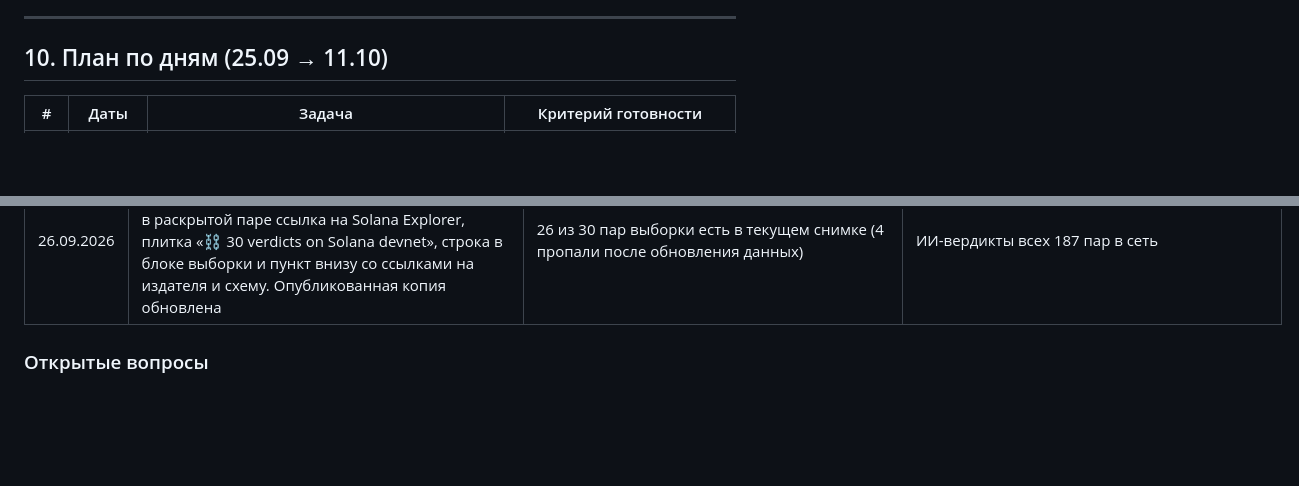
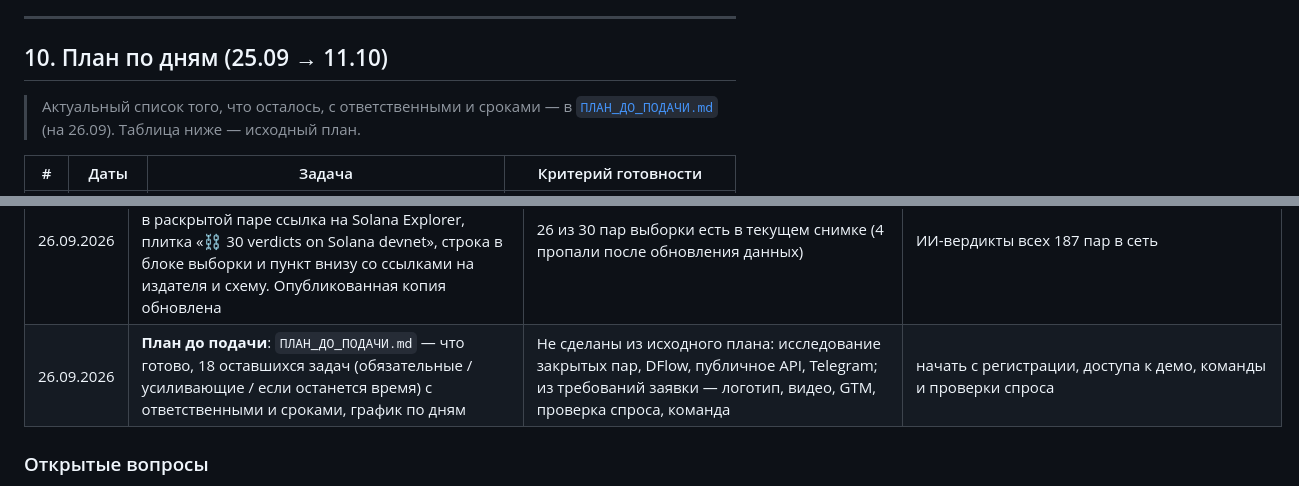
Before and after one commit to aldikbobr/ruleguard, a Markdown page: RULEGUARD_PROJECT.md, 2 parts joined by grey strips. Rendered like a GitHub page; blank space fills up the shorter version.

```diff
--- a/RULEGUARD_PROJECT.md
+++ b/RULEGUARD_PROJECT.md
@@ -216,6 +216,8 @@ ruleguard/
 
 ## 10. План по дням (25.09 → 11.10)
 
+> Актуальный список того, что осталось, с ответственными и сроками — в [`ПЛАН_ДО_ПОДАЧИ.md`](ПЛАН_ДО_ПОДАЧИ.md) (на 26.09). Таблица ниже — исходный план.
+
 | # | Даты | Задача | Критерий готовности |
 |---|---|---|---|
 | 1 | 25–26.09 | **Проверка идеи** (`scripts/poc.py`): загрузить рынки Kalshi и Polymarket, найти 20–50 пар, достать правила, ИИ сравнивает | таблица пар с классами. **Известно, отдаёт ли Polymarket правила через API** |
@@ -283,6 +285,7 @@ ruleguard/
 | 26.09.2026 | **Презентация опубликована в интернете**: https://aldikbobr.github.io/ruleguard-deck/ (публичный репозиторий `aldikbobr/ruleguard-deck`, GitHub Pages; статическая копия 10 слайдов без заметок докладчика; листание стрелками/свайпом, `#N`, кнопка PDF) | Проверено в браузере: 10 слайдов, шрифты грузятся, на телефоне вписывается | После правок в презентации пересобрать (`node build.mjs <папка артефакта>`) и запушить; в презентации ещё заглушки: команда, цены, «Now: [__]» |
 | 26.09.2026 | **Вердикты в Solana devnet**: пользователь получил 1 devnet SOL (faucet.solana.com, вход через GitHub); `attest.mjs --setup` создал издателя RuleGuard (`92cf2ssE…Wy9t`) и схему (`8LCZ1hTu…GkJM`); `--sample` опубликовал 30 вердиктов → `research/attestations.json`; `--read` проверен. В `attest.mjs` пауза 2 с между парами и повтор при 429 | Публичный RPC devnet режет всплески (22 из 30 упали с 429 в первом прогоне, после паузы и повторов все прошли); ~0,08 devnet SOL, остаток 0,92 | значок в демо; ИИ-вердикты всех пар в сеть; DFlow |
 | 26.09.2026 | **Значок ⛓ в демо**: `build-demo.mjs` читает `research/attestations.json` → в строке пары ⛓, в раскрытой паре ссылка на Solana Explorer, плитка «⛓ 30 verdicts on Solana devnet», строка в блоке выборки и пункт внизу со ссылками на издателя и схему. Опубликованная копия обновлена | 26 из 30 пар выборки есть в текущем снимке (4 пропали после обновления данных) | ИИ-вердикты всех 187 пар в сеть |
+| 26.09.2026 | **План до подачи**: `ПЛАН_ДО_ПОДАЧИ.md` — что готово, 18 оставшихся задач (обязательные / усиливающие / если останется время) с ответственными и сроками, график по дням | Не сделаны из исходного плана: исследование закрытых пар, DFlow, публичное API, Telegram; из требований заявки — логотип, видео, GTM, проверка спроса, команда | начать с регистрации, доступа к демо, команды и проверки спроса |
 
 ### Открытые вопросы
 - [ ] Команда: кто, какие навыки, сколько часов в день?
```
Also changed, not shown: ПЛАН_ДО_ПОДАЧИ.md (added, +71 -0 lines).
